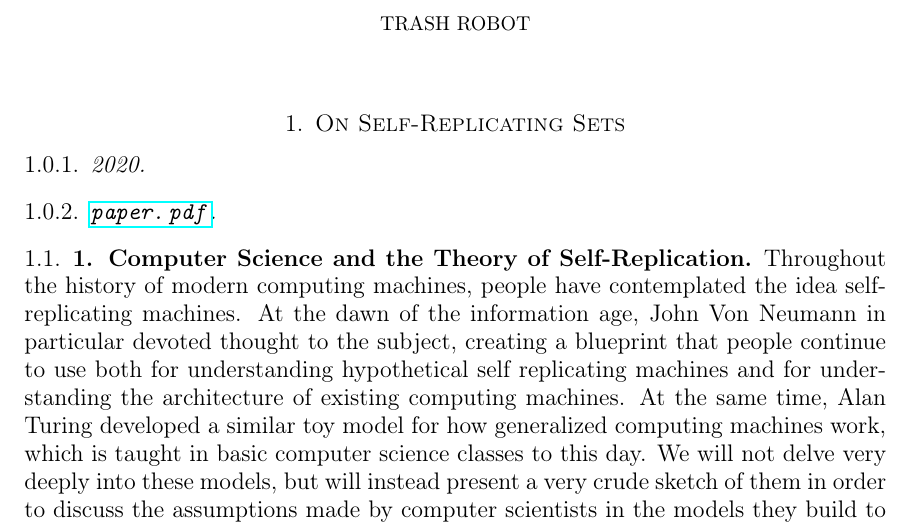
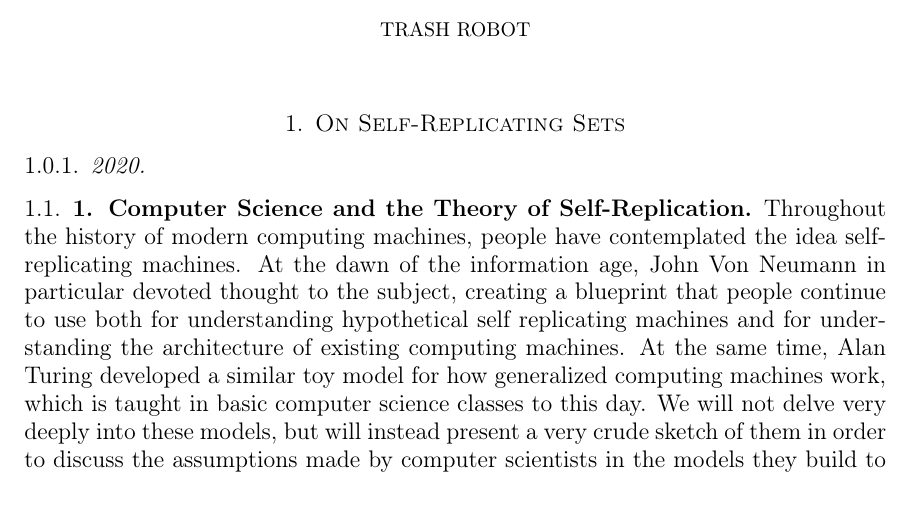
Before and after one commit to LafeLabs/srs, a LaTeX paper (paper.tex): part of page 1 of 14, cut so that both start at the same text. Compiled offline with pdfLaTeX.

Commit message:
Update paper.tex

```diff
--- a/paper.tex
+++ b/paper.tex
@@ -28,8 +28,6 @@
 
 \subsubsection{2020}\label{section}
 
-
-\subsubsection{\texorpdfstring{\url{paper.pdf}}{paper.pdf}}\label{paper.pdf}
 
 \subsection{1. Computer Science and the Theory of
 Self-Replication}\label{computer-science-and-the-theory-of-self-replication}
```
